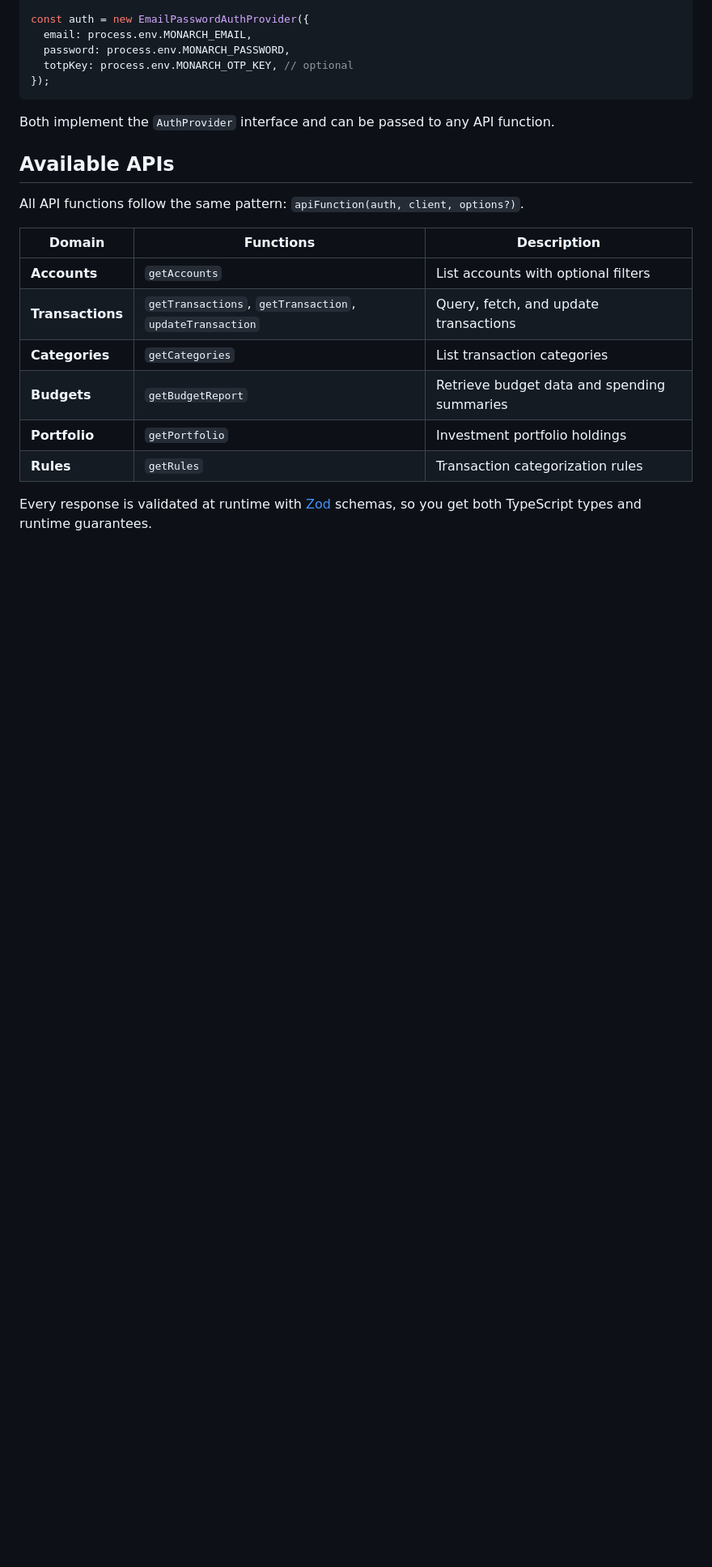
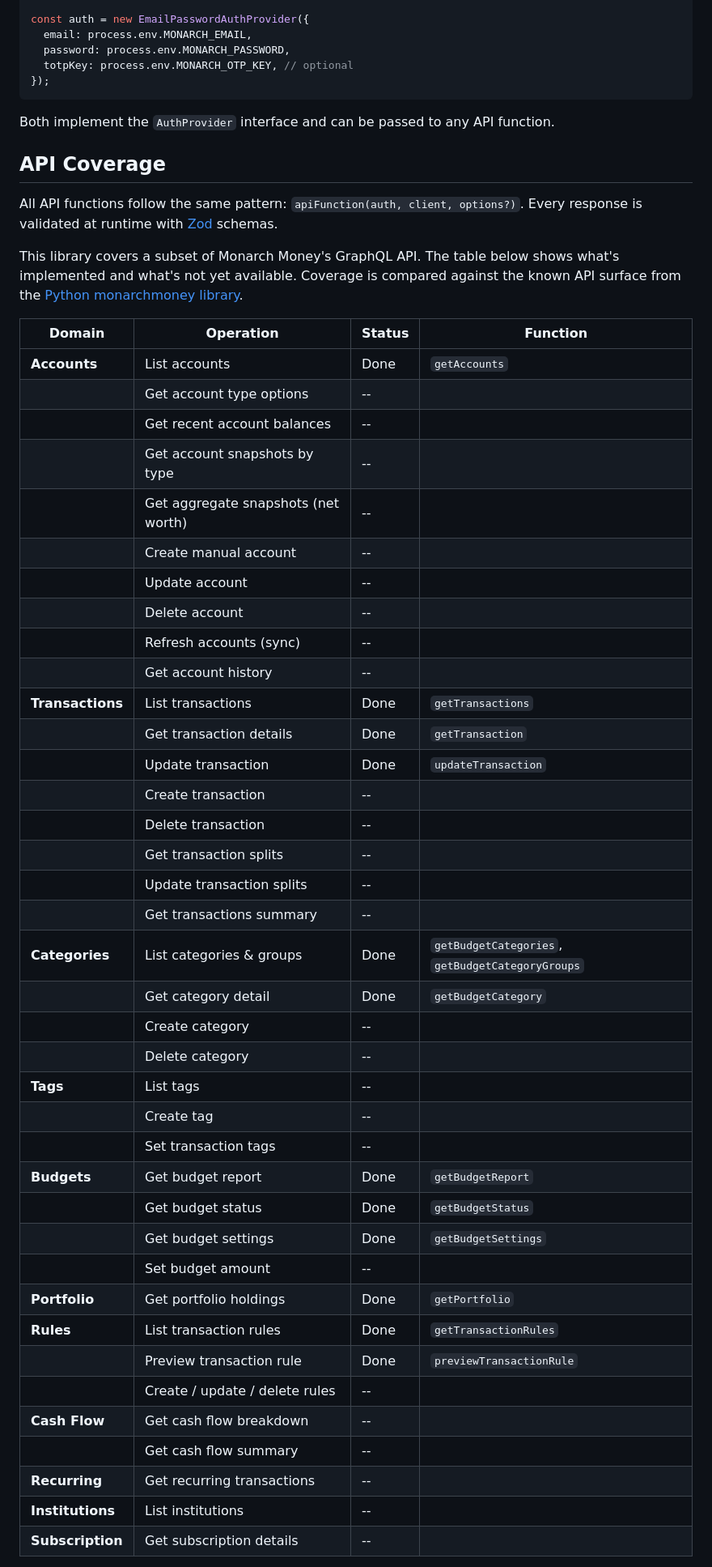
Before and after one commit to chernetsov/monarch-money-ts, a Markdown page: README.md, the part around one of its changes. Shown at 81% size. Rendered like a GitHub page; blank space fills up the shorter version.

```diff
--- a/README.md
+++ b/README.md
@@ -54,17 +54,50 @@ const auth = new EmailPasswordAuthProvider({
 
 Both implement the `AuthProvider` interface and can be passed to any API function.
 
-## Available APIs
+## API Coverage
 
-All API functions follow the same pattern: `apiFunction(auth, client, options?)`.
+All API functions follow the same pattern: `apiFunction(auth, client, options?)`. Every response is validated at runtime with [Zod](https://zod.dev/) schemas.
 
-| Domain           | Functions                                                | Description                                 |
-| ---------------- | -------------------------------------------------------- | ------------------------------------------- |
-| **Accounts**     | `getAccounts`                                            | List accounts with optional filters         |
-| **Transactions** | `getTransactions`, `getTransaction`, `updateTransaction` | Query, fetch, and update transactions       |
-| **Categories**   | `getCategories`                                          | List transaction categories                 |
-| **Budgets**      | `getBudgetReport`                                        | Retrieve budget data and spending summaries |
-| **Portfolio**    | `getPortfolio`                                           | Investment portfolio holdings               |
-| **Rules**        | `getRules`                                               | Transaction categorization rules            |
+This library covers a subset of Monarch Money's GraphQL API. The table below shows what's implemented and what's not yet available. Coverage is compared against the known API surface from the [Python monarchmoney library](https://github.com/hammem/monarchmoney).
 
-Every response is validated at runtime with [Zod](https://zod.dev/) schemas, so you get both TypeScript types and runtime guarantees.
+| Domain           | Operation                           | Status | Function                                         |
+| ---------------- | ----------------------------------- | ------ | ------------------------------------------------ |
+| **Accounts**     | List accounts                       | Done   | `getAccounts`                                    |
+|                  | Get account type options            | --     |                                                  |
+|                  | Get recent account balances         | --     |                                                  |
+|                  | Get account snapshots by type       | --     |                                                  |
+|                  | Get aggregate snapshots (net worth) | --     |                                                  |
+|                  | Create manual account               | --     |                                                  |
+|                  | Update account                      | --     |                                                  |
+|                  | Delete account                      | --     |                                                  |
+|                  | Refresh accounts (sync)             | --     |                                                  |
+|                  | Get account history                 | --     |                                                  |
+| **Transactions** | List transactions                   | Done   | `getTransactions`                                |
+|                  | Get transaction details             | Done   | `getTransaction`                                 |
+|                  | Update transaction                  | Done   | `updateTransaction`                              |
+|                  | Create transaction                  | --     |                                                  |
+|                  | Delete transaction                  | --     |                                                  |
+|                  | Get transaction splits              | --     |                                                  |
+|                  | Update transaction splits           | --     |                                                  |
+|                  | Get transactions summary            | --     |                                                  |
+| **Categories**   | List categories & groups            | Done   | `getBudgetCategories`, `getBudgetCategoryGroups` |
+|                  | Get category detail                 | Done   | `getBudgetCategory`                              |
+|                  | Create category                     | --     |                                                  |
+|                  | Delete category                     | --     |                                                  |
+| **Tags**         | List tags                           | --     |                                                  |
+|                  | Create tag                          | --     |                                                  |
+|                  | Set transaction tags                | --     |                                                  |
+| **Budgets**      | Get budget report                   | Done   | `getBudgetReport`                                |
+|                  | Get budget status                   | Done   | `getBudgetStatus`                                |
+|                  | Get budget settings                 | Done   | `getBudgetSettings`                              |
+|                  | Set budget amount                   | --     |                                                  |
+| **Portfolio**    | Get portfolio holdings              | Done   | `getPortfolio`                                   |
+| **Rules**        | List transaction rules              | Done   | `getTransactionRules`                            |
+|                  | Preview transaction rule            | Done   | `previewTransactionRule`                         |
+|                  | Create / update / delete rules      | --     |                                                  |
+| **Cash Flow**    | Get cash flow breakdown             | --     |                                                  |
+|                  | Get cash flow summary               | --     |                                                  |
+| **Recurring**    | Get recurring transactions          | --     |                                                  |
+| **Institutions** | List institutions                   | --     |                                                  |
+| **Subscription** | Get subscription details            | --     |                                                  |
+
```
Also changed, not shown: other parts of README.md (+4 -3 lines), AGENTS.md (+59 -27 lines).
